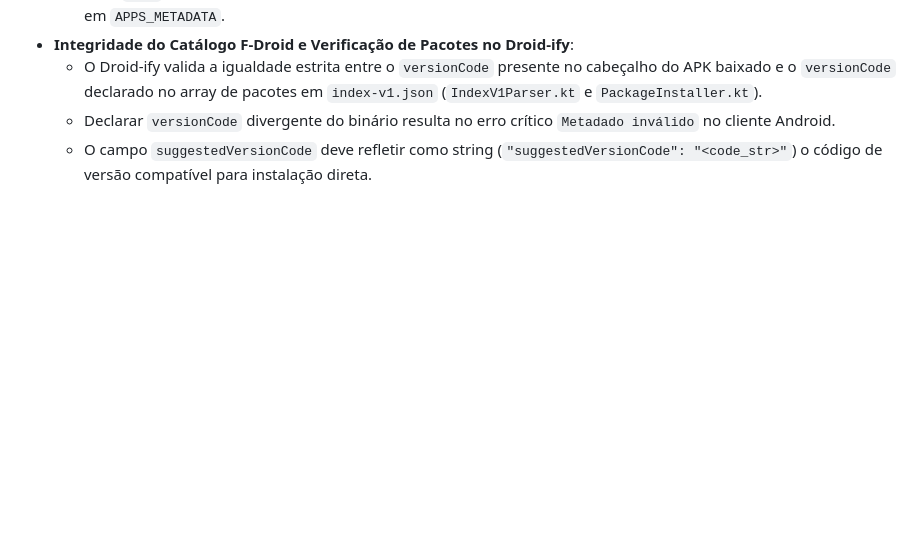
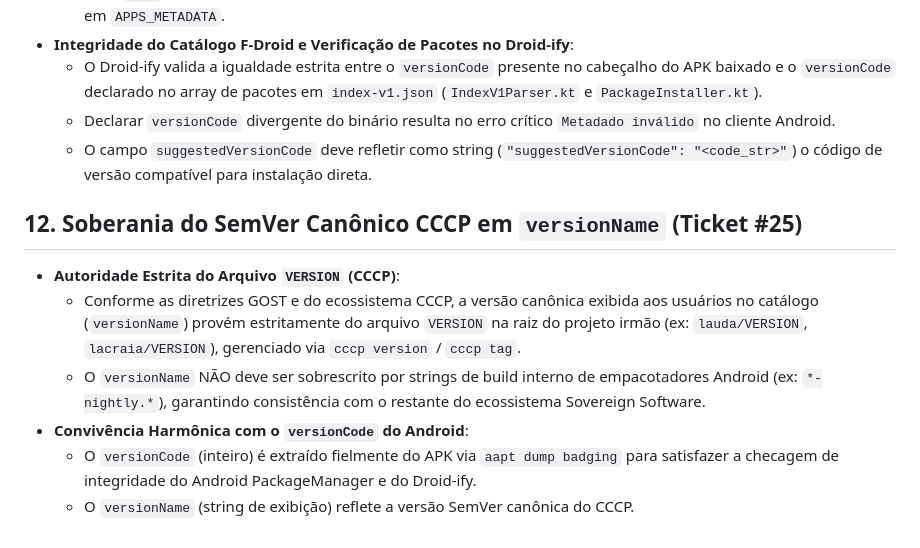
Before and after one commit to lumenpink/banca, a Markdown page: SPEC.md, the part around the change. GitHub-like rendering; blank space fills up the shorter version.

Commit message:
docs(pratilera): especificar soberania cccp em versionName (#25)

```diff
--- a/SPEC.md
+++ b/SPEC.md
@@ -162,3 +162,12 @@ site/pratilera/
   - O Droid-ify valida a igualdade estrita entre o `versionCode` presente no cabeçalho do APK baixado e o `versionCode` declarado no array de pacotes em `index-v1.json` (`IndexV1Parser.kt` e `PackageInstaller.kt`).
   - Declarar `versionCode` divergente do binário resulta no erro crítico `Metadado inválido` no cliente Android.
   - O campo `suggestedVersionCode` deve refletir como string (`"suggestedVersionCode": "<code_str>"`) o código de versão compatível para instalação direta.
+
+## 12. Soberania do SemVer Canônico CCCP em `versionName` (Ticket #25)
+
+- **Autoridade Estrita do Arquivo `VERSION` (CCCP)**:
+  - Conforme as diretrizes GOST e do ecossistema CCCP, a versão canônica exibida aos usuários no catálogo (`versionName`) provém estritamente do arquivo `VERSION` na raiz do projeto irmão (ex: `lauda/VERSION`, `lacraia/VERSION`), gerenciado via `cccp version` / `cccp tag`.
+  - O `versionName` NÃO deve ser sobrescrito por strings de build interno de empacotadores Android (ex: `*-nightly.*`), garantindo consistência com o restante do ecossistema Sovereign Software.
+- **Convivência Harmônica com o `versionCode` do Android**:
+  - O `versionCode` (inteiro) é extraído fielmente do APK via `aapt dump badging` para satisfazer a checagem de integridade do Android PackageManager e do Droid-ify.
+  - O `versionName` (string de exibição) reflete a versão SemVer canônica do CCCP.
```
